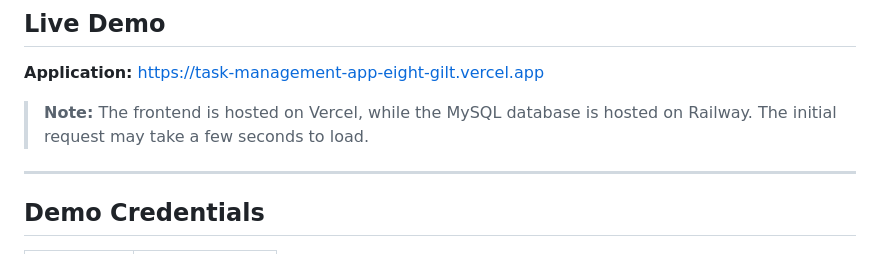
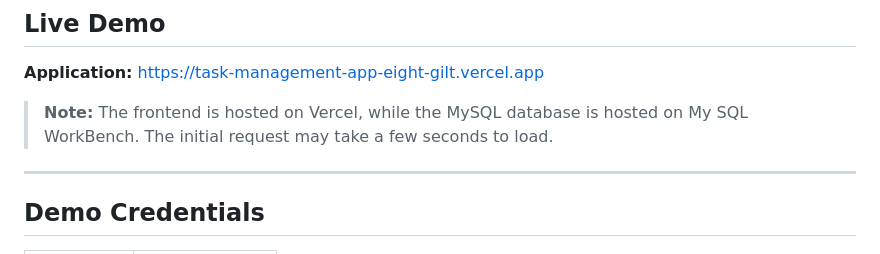
Before and after one commit to rishabh-397/task-management-app, a Markdown page: README.md, the part around the change. Drawn GitHub-style.

```diff
--- a/README.md
+++ b/README.md
@@ -8,7 +8,7 @@ A full-stack **Task Management Application** developed using **Flask**, **MySQL*
 
 **Application:** https://task-management-app-eight-gilt.vercel.app
 
-> **Note:** The frontend is hosted on Vercel, while the MySQL database is hosted on Railway. The initial request may take a few seconds to load.
+> **Note:** The frontend is hosted on Vercel, while the MySQL database is hosted on My SQL WorkBench. The initial request may take a few seconds to load.
 
 ---
 
```
